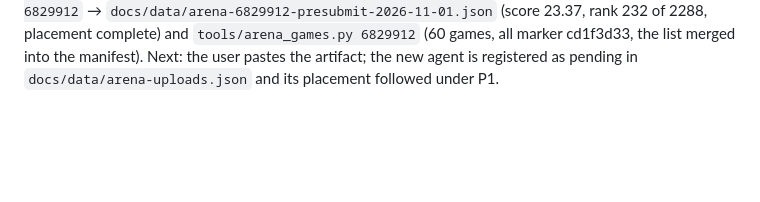
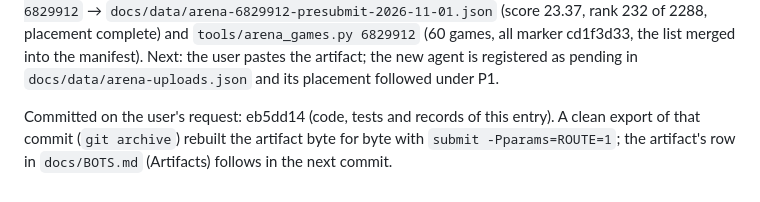
Before and after one commit to aabzac/cg-contest-code-royale, a Markdown page: docs/DEVLOG.md, the part around the change. GitHub-like rendering; blank space fills up the shorter version.

Commit message:
Record the ROUTE=1 artifact da914c4c in the artifacts catalog
A clean export of eb5dd14 rebuilds its bytes; both 100-game procCheck runs pass
(the boss series after a quiet rerun of seed 6045, where the boss process had timed out).

Co-Authored-By: Claude Fable 5.1 <noreply@anthropic.com>

```diff
--- a/docs/DEVLOG.md
+++ b/docs/DEVLOG.md
@@ -1361,3 +1361,7 @@ gave 2/2 identical, no timeouts, max first turn 184.0 ms. Both results are kept
 rank 232 of 2288, placement complete) and `tools/arena_games.py 6829912` (60 games, all marker
 cd1f3d33, the list merged into the manifest). Next: the user pastes the artifact; the new agent is
 registered as pending in `docs/data/arena-uploads.json` and its placement followed under P1.
+
+Committed on the user's request: eb5dd14 (code, tests and records of this entry). A clean export
+of that commit (`git archive`) rebuilt the artifact byte for byte with `submit -Pparams=ROUTE=1`;
+the artifact's row in `docs/BOTS.md` (Artifacts) follows in the next commit.
```
Also changed, not shown: docs/BOTS.md (+1 -0 lines).
